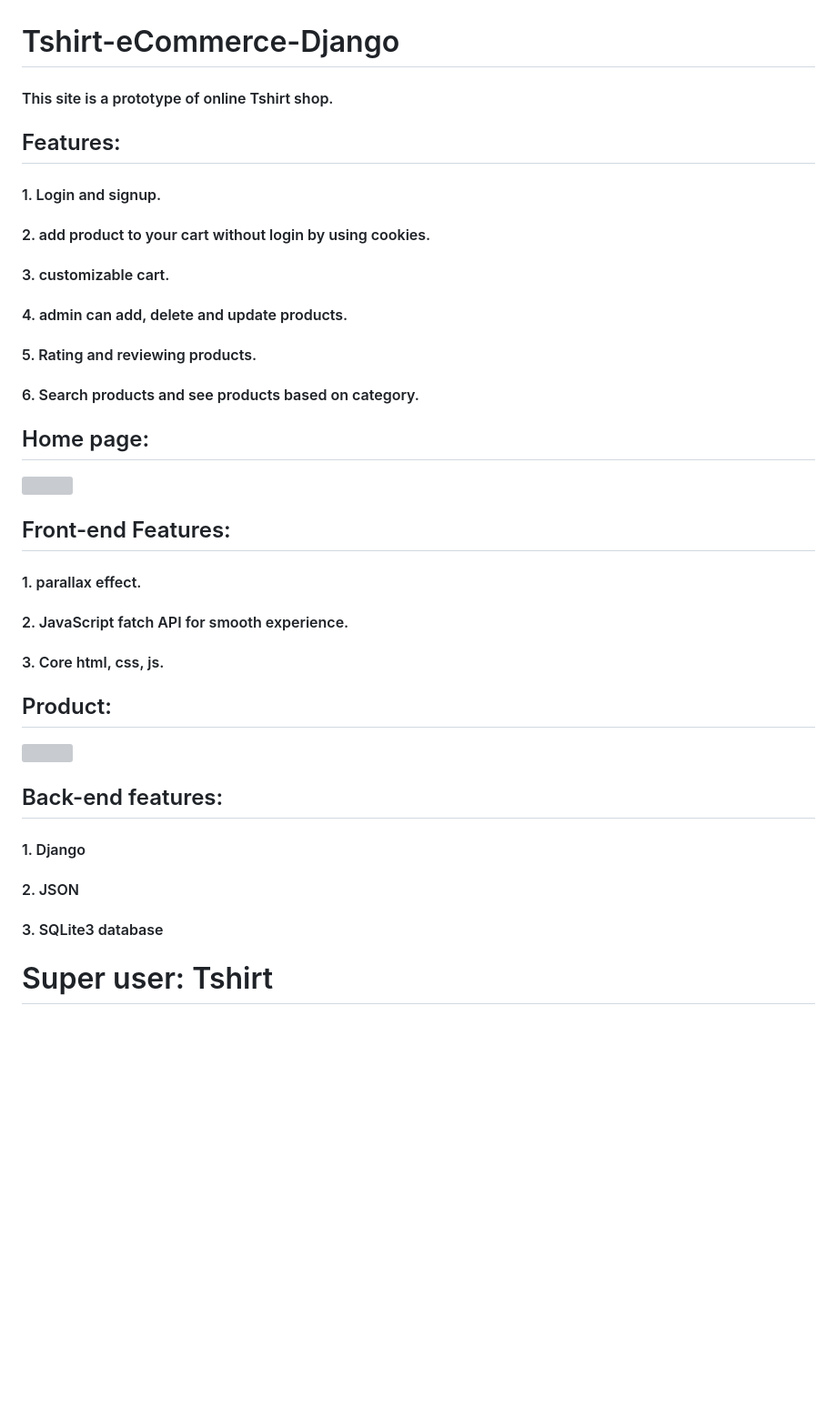
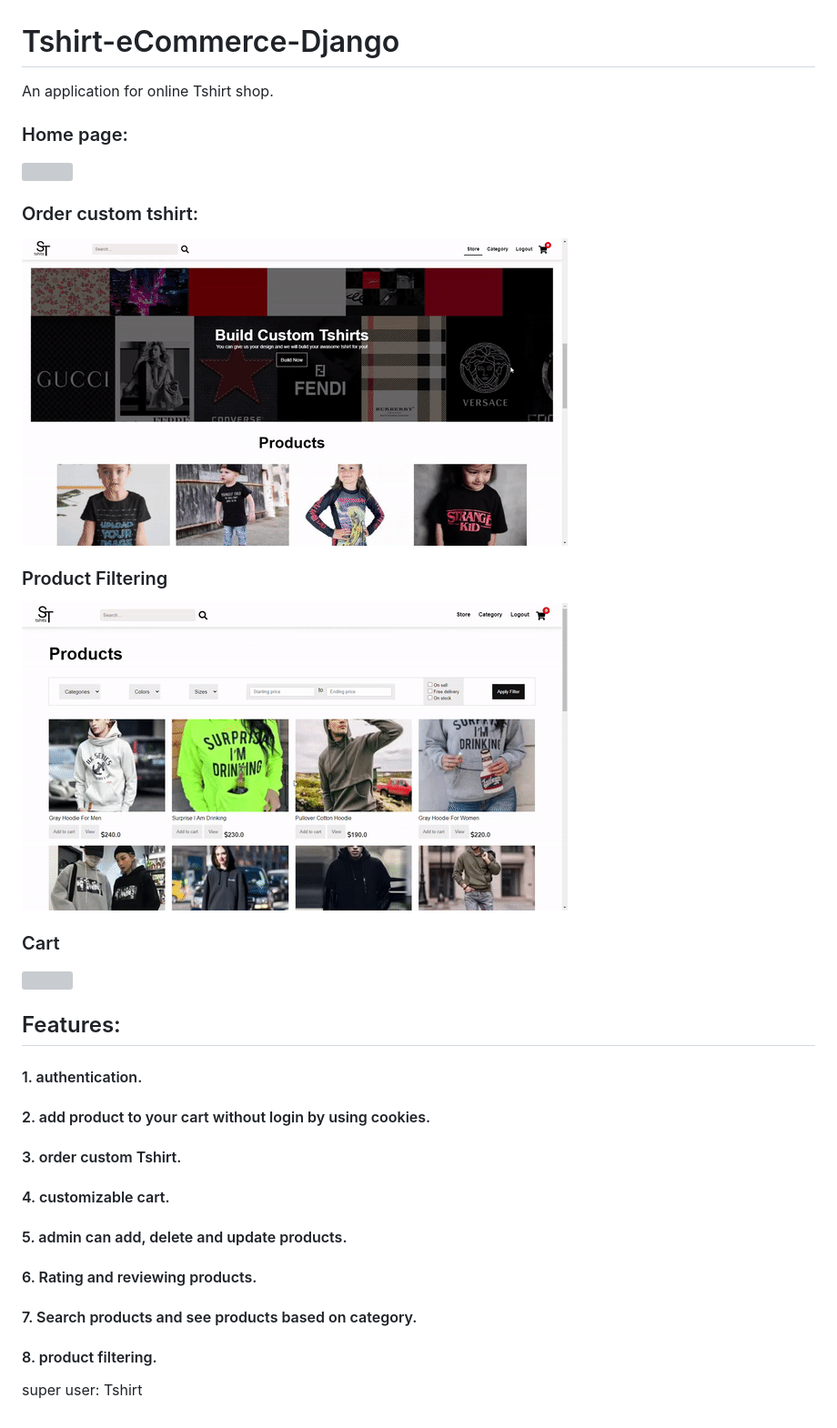
Before and after one commit to Tarunno/Tshirt-eCommerce-Django, a Markdown page: README.md, the part around the change. Shown: that part at 91% size. GitHub-like rendering; pictures changed too: GIF/custom-tshirt.gif (added), GIF/filter.gif (added); blank space fills up the shorter version; grey boxes are pictures that could not be loaded.

Commit message:
Filtering functionality added

```diff
--- a/README.md
+++ b/README.md
@@ -1,25 +1,22 @@
 # Tshirt-eCommerce-Django
-#### This site is a prototype of online Tshirt shop.
+An application for online Tshirt shop.
+### Home page:
+![](GIF/home.gif)
+### Order custom tshirt:
+![](GIF/custom-tshirt.gif)
+### Product Filtering
+![](GIF/filter.gif)
+### Cart
+![](GIF/add-cart.gif)
+
 ## Features:
-#### 1. Login and signup.
+#### 1. authentication.
 #### 2. add product to your cart without login by using cookies.
-#### 3. customizable cart.
-#### 4. admin can add, delete and update products.
-#### 5. Rating and reviewing products.
-#### 6. Search products and see products based on category.
+#### 3. order custom Tshirt.
+#### 4. customizable cart.
+#### 5. admin can add, delete and update products.
+#### 6. Rating and reviewing products.
+#### 7. Search products and see products based on category.
+#### 8. product filtering.
 
-## Home page:
-![](GIF/home.gif)
-## Front-end Features:
-#### 1. parallax effect.
-#### 2. JavaScript fatch API for smooth experience.
-#### 3. Core html, css, js.
-
-## Product:
-![](GIF/product.gif)
-## Back-end features:
-#### 1. Django
-#### 2. JSON
-#### 3. SQLite3 database
-
-# Super user: Tshirt
+super user: Tshirt
```
Also changed, not shown: 5 other files.
